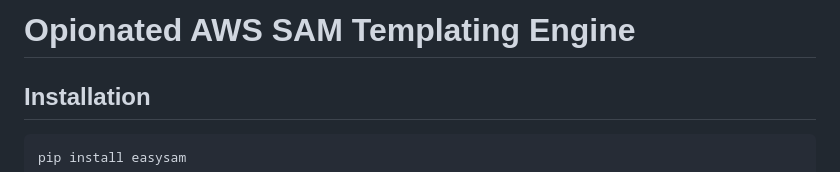
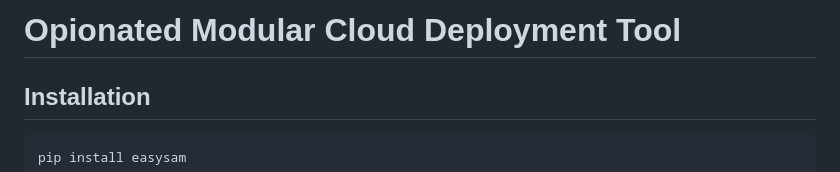
Before and after one commit to scartill/easysam, a Markdown page: README.md, the part around the change. Rendered like a GitHub page.

```diff
--- a/README.md
+++ b/README.md
@@ -1,4 +1,4 @@
-# Opionated AWS SAM Templating Engine
+# Opionated Modular Cloud Deployment Tool
 
 ## Installation
 
```
